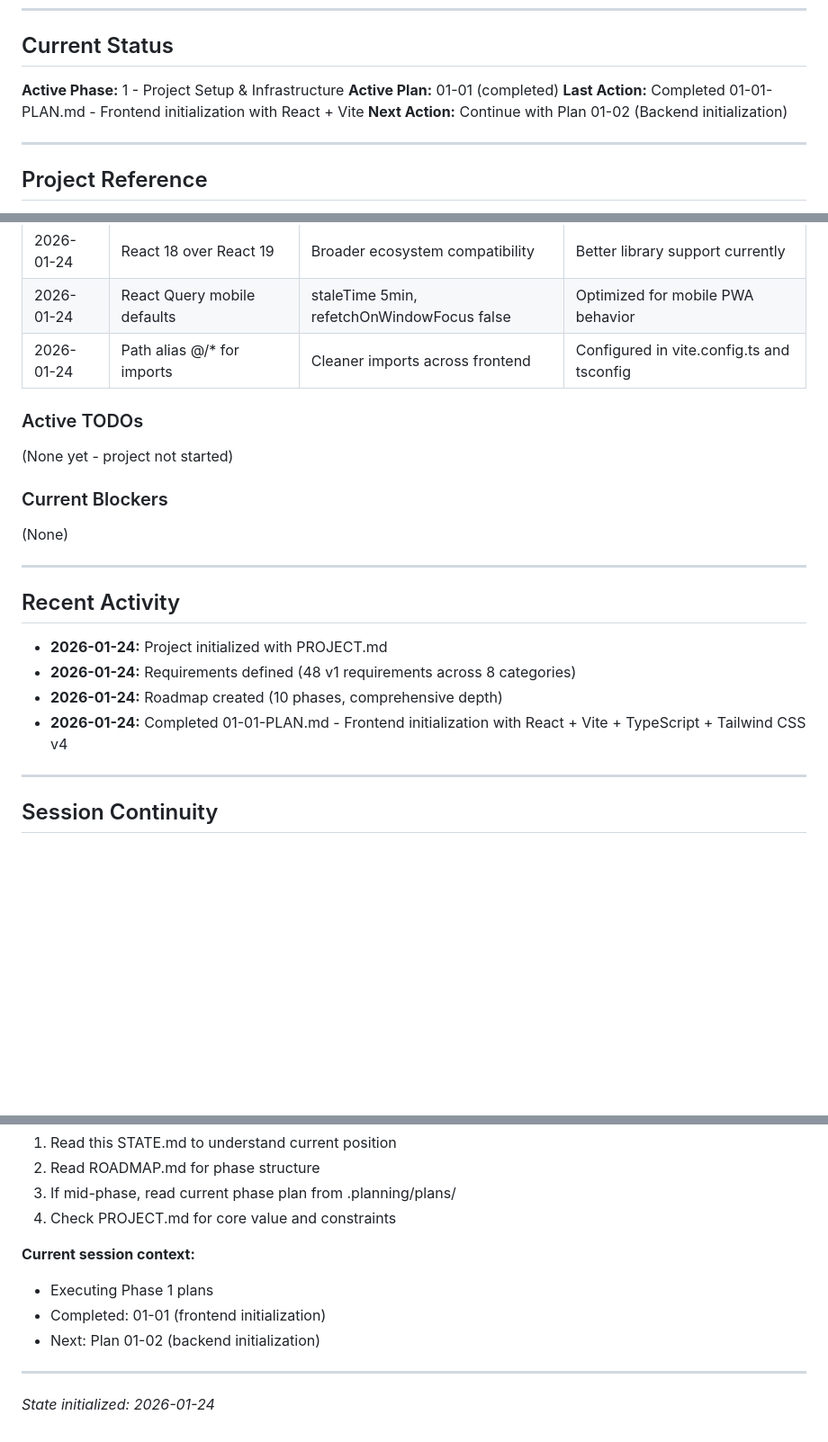
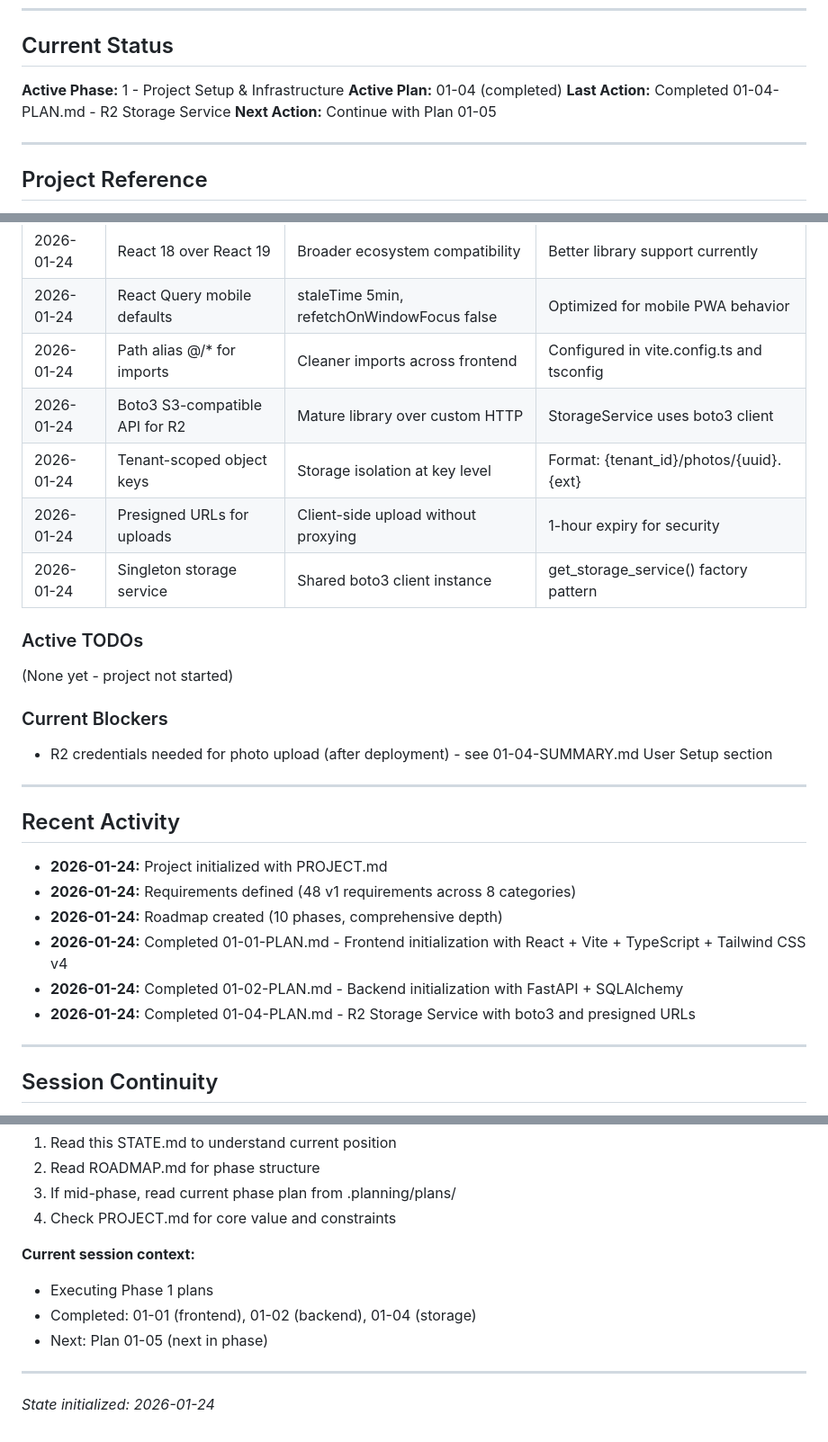
Before and after one commit to alecont1/relatorios, a Markdown page: .planning/STATE.md, 3 parts joined by grey strips. Shown at 90% size. GitHub-like rendering; blank space fills up the shorter version.

Commit message:
docs(01-04): complete R2 storage service plan
Tasks completed: 2/2
- Create R2 storage service with boto3 S3-compatible client
- Create storage service unit tests with mocked boto3

SUMMARY: .planning/phases/01-project-setup-infrastructure/01-04-SUMMARY.md

```diff
--- a/.planning/STATE.md
+++ b/.planning/STATE.md
@@ -7,9 +7,9 @@
 ## Current Status
 
 **Active Phase:** 1 - Project Setup & Infrastructure
-**Active Plan:** 01-01 (completed)
-**Last Action:** Completed 01-01-PLAN.md - Frontend initialization with React + Vite
-**Next Action:** Continue with Plan 01-02 (Backend initialization)
+**Active Plan:** 01-04 (completed)
+**Last Action:** Completed 01-04-PLAN.md - R2 Storage Service
+**Next Action:** Continue with Plan 01-05
 
 ---
 
@@ -75,6 +75,10 @@
 | 2026-01-24 | React 18 over React 19 | Broader ecosystem compatibility | Better library support currently |
 | 2026-01-24 | React Query mobile defaults | staleTime 5min, refetchOnWindowFocus false | Optimized for mobile PWA behavior |
 | 2026-01-24 | Path alias @/* for imports | Cleaner imports across frontend | Configured in vite.config.ts and tsconfig |
+| 2026-01-24 | Boto3 S3-compatible API for R2 | Mature library over custom HTTP | StorageService uses boto3 client |
+| 2026-01-24 | Tenant-scoped object keys | Storage isolation at key level | Format: {tenant_id}/photos/{uuid}.{ext} |
+| 2026-01-24 | Presigned URLs for uploads | Client-side upload without proxying | 1-hour expiry for security |
+| 2026-01-24 | Singleton storage service | Shared boto3 client instance | get_storage_service() factory pattern |
 
 ### Active TODOs
 
@@ -82,7 +86,7 @@
 
 ### Current Blockers
 
-(None)
+- R2 credentials needed for photo upload (after deployment) - see 01-04-SUMMARY.md User Setup section
 
 ---
 
@@ -92,6 +96,8 @@
 - **2026-01-24:** Requirements defined (48 v1 requirements across 8 categories)
 - **2026-01-24:** Roadmap created (10 phases, comprehensive depth)
 - **2026-01-24:** Completed 01-01-PLAN.md - Frontend initialization with React + Vite + TypeScript + Tailwind CSS v4
+- **2026-01-24:** Completed 01-02-PLAN.md - Backend initialization with FastAPI + SQLAlchemy
+- **2026-01-24:** Completed 01-04-PLAN.md - R2 Storage Service with boto3 and presigned URLs
 
 ---
 
@@ -105,8 +111,8 @@
 
 **Current session context:**
 - Executing Phase 1 plans
-- Completed: 01-01 (frontend initialization)
-- Next: Plan 01-02 (backend initialization)
+- Completed: 01-01 (frontend), 01-02 (backend), 01-04 (storage)
+- Next: Plan 01-05 (next in phase)
 
 ---
 
```
Also changed, not shown: other parts of .planning/STATE.md (+1 -1 lines), 1 other file.
